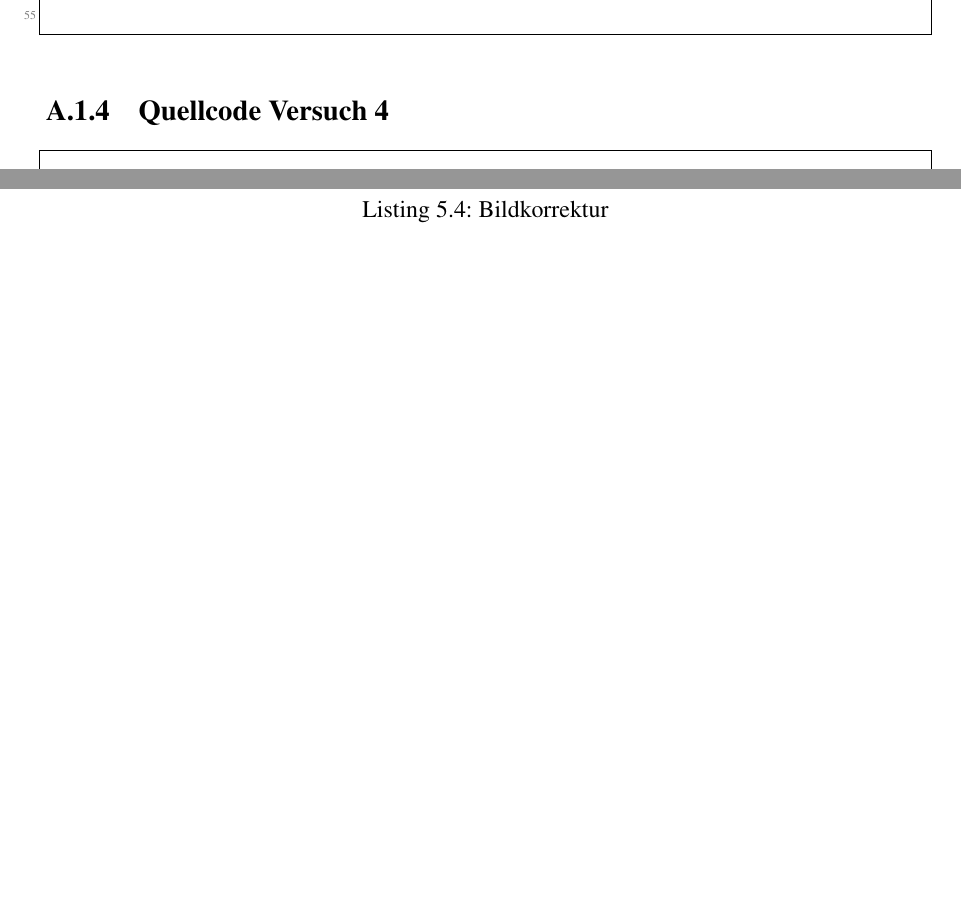
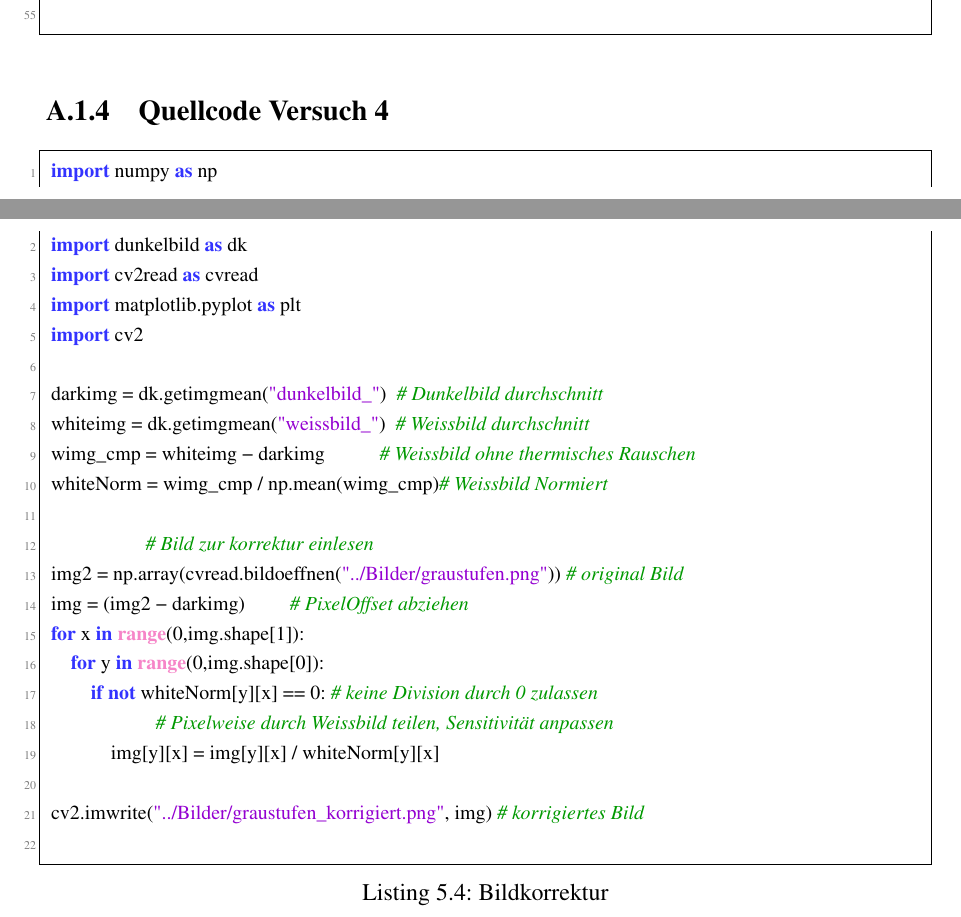
Before and after one commit to ftgg/SSS, a LaTeX document (2. Laborbericht/TGAI_Laborbericht.tex, which reads 2. Laborbericht/src/bildkorrektur.tex): two parts of pages 19 and 20 of 20, joined at a grey line, cut so that both start at the same text, the shorter picture padded with empty space. Compiled offline with pdfLaTeX.

Commit message:
code im tex file

```diff
--- a/2. Laborbericht/src/bildkorrektur.tex
+++ b/2. Laborbericht/src/bildkorrektur.tex
@@ -2,5 +2,25 @@
  caption=Bildkorrektur,
  captionpos=b,
  label=lst:Bildkorrektur]
+ import numpy as np
+ import dunkelbild as dk
+ import cv2read as cvread
+ import matplotlib.pyplot as plt
+ import cv2
 
+ darkimg = dk.getimgmean("dunkelbild_")  # Dunkelbild durchschnitt
+ whiteimg = dk.getimgmean("weissbild_")  # Weissbild durchschnitt
+ wimg_cmp = whiteimg - darkimg           # Weissbild ohne thermisches Rauschen
+ whiteNorm = wimg_cmp / np.mean(wimg_cmp)# Weissbild Normiert
+
+ 										# Bild zur korrektur einlesen
+ img2 = np.array(cvread.bildoeffnen("../Bilder/graustufen.png")) # original Bild
+ img = (img2 - darkimg) 				# PixelOffset abziehen
+ for x in range(0,img.shape[1]):
+     for y in range(0,img.shape[0]):
+         if not whiteNorm[y][x] == 0:	# keine Division durch 0 zulassen
+ 	    								# Pixelweise durch Weissbild teilen, Sensitivität anpassen
+             img[y][x] = img[y][x] / whiteNorm[y][x]
+
+ cv2.imwrite("../Bilder/graustufen_korrigiert.png", img) # korrigiertes Bild
  \end{lstlisting}
```
